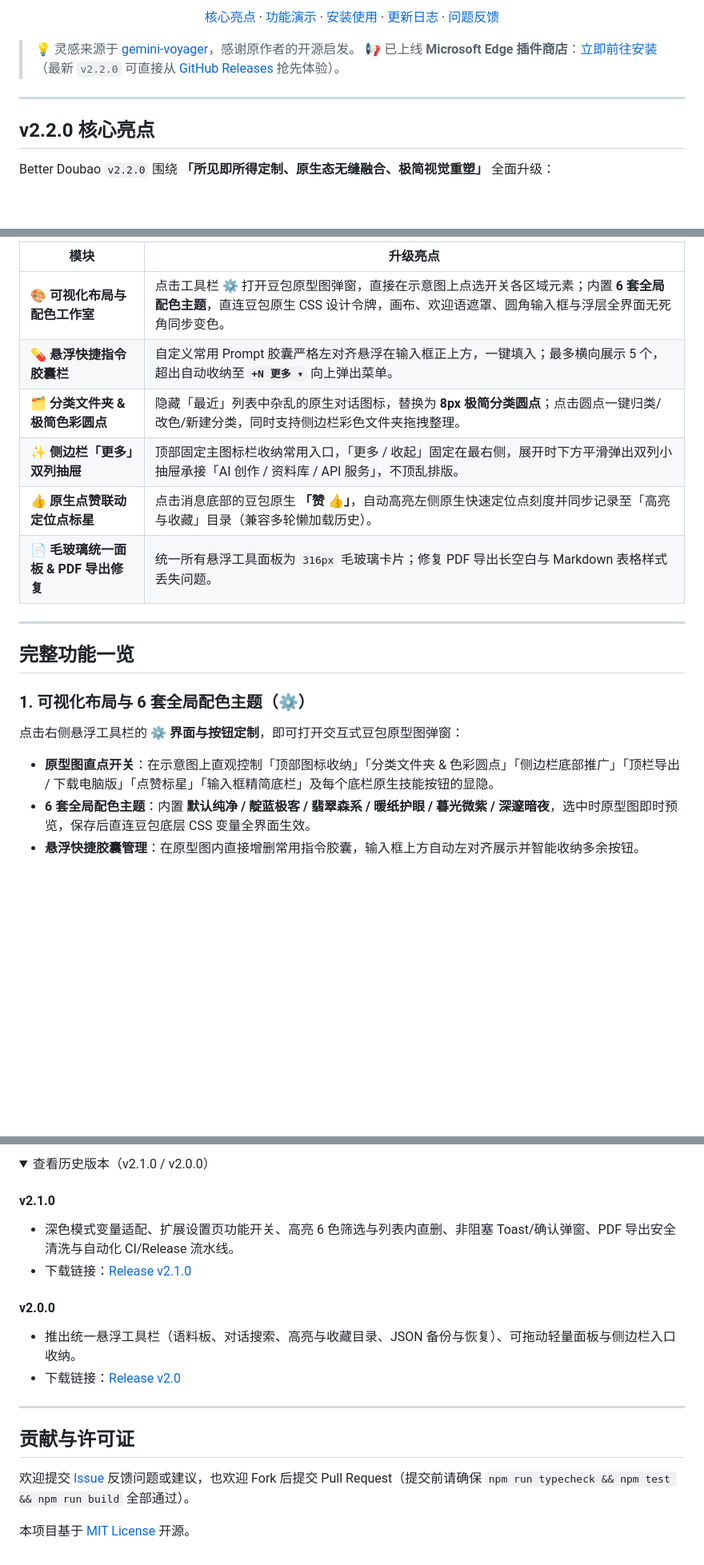
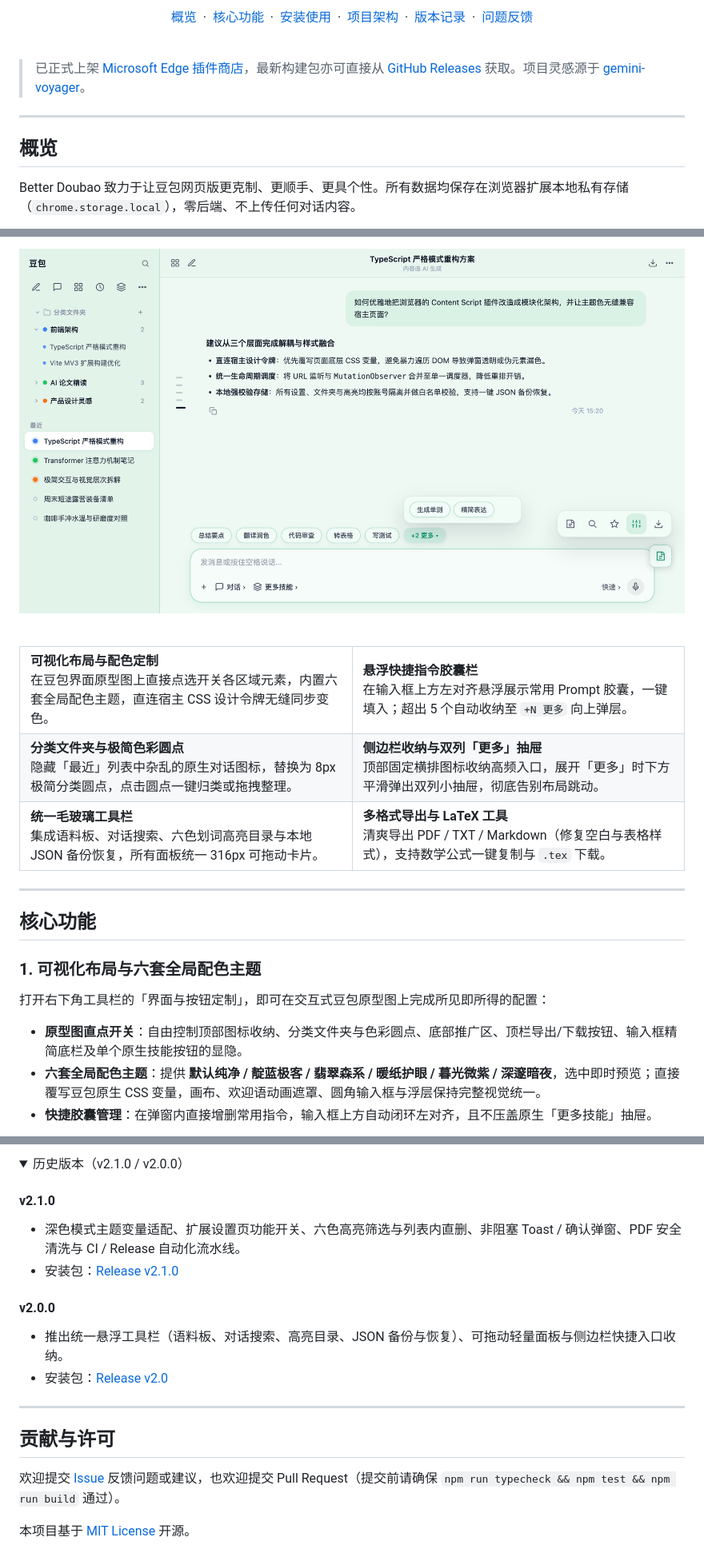
Before and after one commit to Rex16200513/Better_Doubao, a Markdown page: README.md, 3 parts joined by grey strips. Shown at 80% size. Rendered like a GitHub page; pictures changed too: docs/images/v2.2-workspace-theme-capsules.png; folded sections open; blank space fills up the shorter version.

```diff
--- a/README.md
+++ b/README.md
@@ -15,14 +17,17 @@
 
-[核心亮点](#v220-核心亮点) · [功能演示](#完整功能一览) · [安装使用](#安装使用) · [更新日志](#更新日志) · [问题反馈](https://github.com/Rex16200513/Better_Doubao/issues/new/choose)
+<br />
+
+[概览](#概览) &nbsp;·&nbsp; [核心功能](#核心功能) &nbsp;·&nbsp; [安装使用](#安装使用) &nbsp;·&nbsp; [项目架构](#项目架构) &nbsp;·&nbsp; [版本记录](#版本记录) &nbsp;·&nbsp; [问题反馈](https://github.com/Rex16200513/Better_Doubao/issues/new/choose)
 
 </div>
 
-> 💡 灵感来源于 [gemini-voyager](https://github.com/Nagi-ovo/gemini-voyager)，感谢原作者的开源启发。
-> 📢 已上线 **Microsoft Edge 插件商店**：[立即前往安装](https://microsoftedge.microsoft.com/addons/detail/better-doubao/ehkiambnigofgjbodfabknebbmlkblpd?hl=zh-CN)（最新 `v2.2.0` 可直接从 [GitHub Releases](https://github.com/Rex16200513/Better_Doubao/releases/tag/v2.2.0) 抢先体验）。
+<br />
+
+> 已正式上架 [Microsoft Edge 插件商店](https://microsoftedge.microsoft.com/addons/detail/better-doubao/ehkiambnigofgjbodfabknebbmlkblpd?hl=zh-CN)，最新构建包亦可直接从 [GitHub Releases](https://github.com/Rex16200513/Better_Doubao/releases/latest) 获取。项目灵感源于 [gemini-voyager](https://github.com/Nagi-ovo/gemini-voyager)。
 
 ---
 
-## v2.2.0 核心亮点
+## 概览
 
-Better Doubao `v2.2.0` 围绕 **「所见即所得定制、原生态无缝融合、极简视觉重塑」** 全面升级：
+Better Doubao 致力于让豆包网页版更克制、更顺手、更具个性。所有数据均保存在浏览器扩展本地私有存储（`chrome.storage.local`），零后端、不上传任何对话内容。
 
@@ -30,22 +35,50 @@ Better Doubao `v2.2.0` 围绕 **「所见即所得定制、原生态无缝融合
 
-| 模块 | 升级亮点 |
-| --- | --- |
-| 🎨 **可视化布局与配色工作室** | 点击工具栏 **⚙** 打开豆包原型图弹窗，直接在示意图上点选开关各区域元素；内置 **6 套全局配色主题**，直连豆包原生 CSS 设计令牌，画布、欢迎语遮罩、圆角输入框与浮层全界面无死角同步变色。 |
-| 💊 **悬浮快捷指令胶囊栏** | 自定义常用 Prompt 胶囊严格左对齐悬浮在输入框正上方，一键填入；最多横向展示 5 个，超出自动收纳至 **`+N 更多 ▾`** 向上弹出菜单。 |
-| 🗂️ **分类文件夹 & 极简色彩圆点** | 隐藏「最近」列表中杂乱的原生对话图标，替换为 **8px 极简分类圆点**；点击圆点一键归类/改色/新建分类，同时支持侧边栏彩色文件夹拖拽整理。 |
-| ✨ **侧边栏「更多」双列抽屉** | 顶部固定主图标栏收纳常用入口，「更多 / 收起」固定在最右侧，展开时下方平滑弹出双列小抽屉承接「AI 创作 / 资料库 / API 服务」，不顶乱排版。 |
-| 👍 **原生点赞联动定位点标星** | 点击消息底部的豆包原生 **「赞 👍」**，自动高亮左侧原生快速定位点刻度并同步记录至「高亮与收藏」目录（兼容多轮懒加载历史）。 |
-| 📄 **毛玻璃统一面板 & PDF 导出修复** | 统一所有悬浮工具面板为 `316px` 毛玻璃卡片；修复 PDF 导出长空白与 Markdown 表格样式丢失问题。 |
+![Better Doubao 全景预览：翡翠森系主题、分类文件夹与极简圆点、悬浮快捷胶囊栏及毛玻璃工具栏](docs/images/v2.2-workspace-theme-capsules.png)
+
+<br />
+
+<table>
+  <tr>
+    <td width="50%" valign="top">
+      <strong>可视化布局与配色定制</strong><br />
+      在豆包界面原型图上直接点选开关各区域元素，内置六套全局配色主题，直连宿主 CSS 设计令牌无缝同步变色。
+    </td>
+    <td width="50%" valign="top">
+      <strong>悬浮快捷指令胶囊栏</strong><br />
+      在输入框上方左对齐悬浮展示常用 Prompt 胶囊，一键填入；超出 5 个自动收纳至 <code>+N 更多</code> 向上弹层。
+    </td>
+  </tr>
+  <tr>
+    <td width="50%" valign="top">
+      <strong>分类文件夹与极简色彩圆点</strong><br />
+      隐藏「最近」列表中杂乱的原生对话图标，替换为 8px 极简分类圆点，点击圆点一键归类或拖拽整理。
+    </td>
+    <td width="50%" valign="top">
+      <strong>侧边栏收纳与双列「更多」抽屉</strong><br />
+      顶部固定横排图标收纳高频入口，展开「更多」时下方平滑弹出双列小抽屉，彻底告别布局跳动。
+    </td>
+  </tr>
+  <tr>
+    <td width="50%" valign="top">
+      <strong>统一毛玻璃工具栏</strong><br />
+      集成语料板、对话搜索、六色划词高亮目录与本地 JSON 备份恢复，所有面板统一 316px 可拖动卡片。
+    </td>
+    <td width="50%" valign="top">
+      <strong>多格式导出与 LaTeX 工具</strong><br />
+      清爽导出 PDF / TXT / Markdown（修复空白与表格样式），支持数学公式一键复制与 <code>.tex</code> 下载。
+    </td>
+  </tr>
+</table>
 
 ---
 
-## 完整功能一览
+## 核心功能
 
-### 1. 可视化布局与 6 套全局配色主题（⚙）
+### 1. 可视化布局与六套全局配色主题
 
-点击右侧悬浮工具栏的 **⚙ 界面与按钮定制**，即可打开交互式豆包原型图弹窗：
+打开右下角工具栏的「界面与按钮定制」，即可在交互式豆包原型图上完成所见即所得的配置：
 
-- **原型图直点开关**：在示意图上直观控制「顶部图标收纳」「分类文件夹 & 色彩圆点」「侧边栏底部推广」「顶栏导出 / 下载电脑版」「点赞标星」「输入框精简底栏」及每个底栏原生技能按钮的显隐。
-- **6 套全局配色主题**：内置 **默认纯净 / 靛蓝极客 / 翡翠森系 / 暖纸护眼 / 暮光微紫 / 深邃暗夜**，选中时原型图即时预览，保存后直连豆包底层 CSS 变量全界面生效。
-- **悬浮快捷胶囊管理**：在原型图内直接增删常用指令胶囊，输入框上方自动左对齐展示并智能收纳多余按钮。
+- **原型图直点开关**：自由控制顶部图标收纳、分类文件夹与色彩圆点、底部推广区、顶栏导出/下载按钮、输入框精简底栏及单个原生技能按钮的显隐。
+- **六套全局配色主题**：提供 **默认纯净 / 靛蓝极客 / 翡翠森系 / 暖纸护眼 / 暮光微紫 / 深邃暗夜**，选中即时预览；直接覆写豆包原生 CSS 变量，画布、欢迎语动画遮罩、圆角输入框与浮层保持完整视觉统一。
+- **快捷胶囊管理**：在弹窗内直接增删常用指令，输入框上方自动闭环左对齐，且不压盖原生「更多技能」抽屉。
 
@@ -194,21 +230,21 @@ better-doubao/
 
 <details>
-<summary>查看历史版本（v2.1.0 / v2.0.0）</summary>
+<summary>历史版本（v2.1.0 / v2.0.0）</summary>
 
 #### v2.1.0
-- 深色模式变量适配、扩展设置页功能开关、高亮 6 色筛选与列表内直删、非阻塞 Toast/确认弹窗、PDF 导出安全清洗与自动化 CI/Release 流水线。
-- 下载链接：[Release v2.1.0](https://github.com/Rex16200513/Better_Doubao/releases/tag/v2.1.0)
+- 深色模式主题变量适配、扩展设置页功能开关、六色高亮筛选与列表内直删、非阻塞 Toast / 确认弹窗、PDF 安全清洗与 CI / Release 自动化流水线。
+- 安装包：[Release v2.1.0](https://github.com/Rex16200513/Better_Doubao/releases/tag/v2.1.0)
 
 #### v2.0.0
-- 推出统一悬浮工具栏（语料板、对话搜索、高亮与收藏目录、JSON 备份与恢复）、可拖动轻量面板与侧边栏入口收纳。
-- 下载链接：[Release v2.0](https://github.com/Rex16200513/Better_Doubao/releases/tag/v2.0)
+- 推出统一悬浮工具栏（语料板、对话搜索、高亮目录、JSON 备份与恢复）、可拖动轻量面板与侧边栏快捷入口收纳。
+- 安装包：[Release v2.0](https://github.com/Rex16200513/Better_Doubao/releases/tag/v2.0)
 
 </details>
 
 ---
 
-## 贡献与许可证
+## 贡献与许可
 
-欢迎提交 [Issue](https://github.com/Rex16200513/Better_Doubao/issues/new/choose) 反馈问题或建议，也欢迎 Fork 后提交 Pull Request（提交前请确保 `npm run typecheck && npm test && npm run build` 全部通过）。
+欢迎提交 [Issue](https://github.com/Rex16200513/Better_Doubao/issues/new/choose) 反馈问题或建议，也欢迎提交 Pull Request（提交前请确保 `npm run typecheck && npm test && npm run build` 通过）。
 
 本项目基于 [MIT License](LICENSE) 开源。
```
Also changed, not shown: other parts of README.md (+79 -74 lines), docs/images/v2.2-layout-studio.png, 11 other files.
